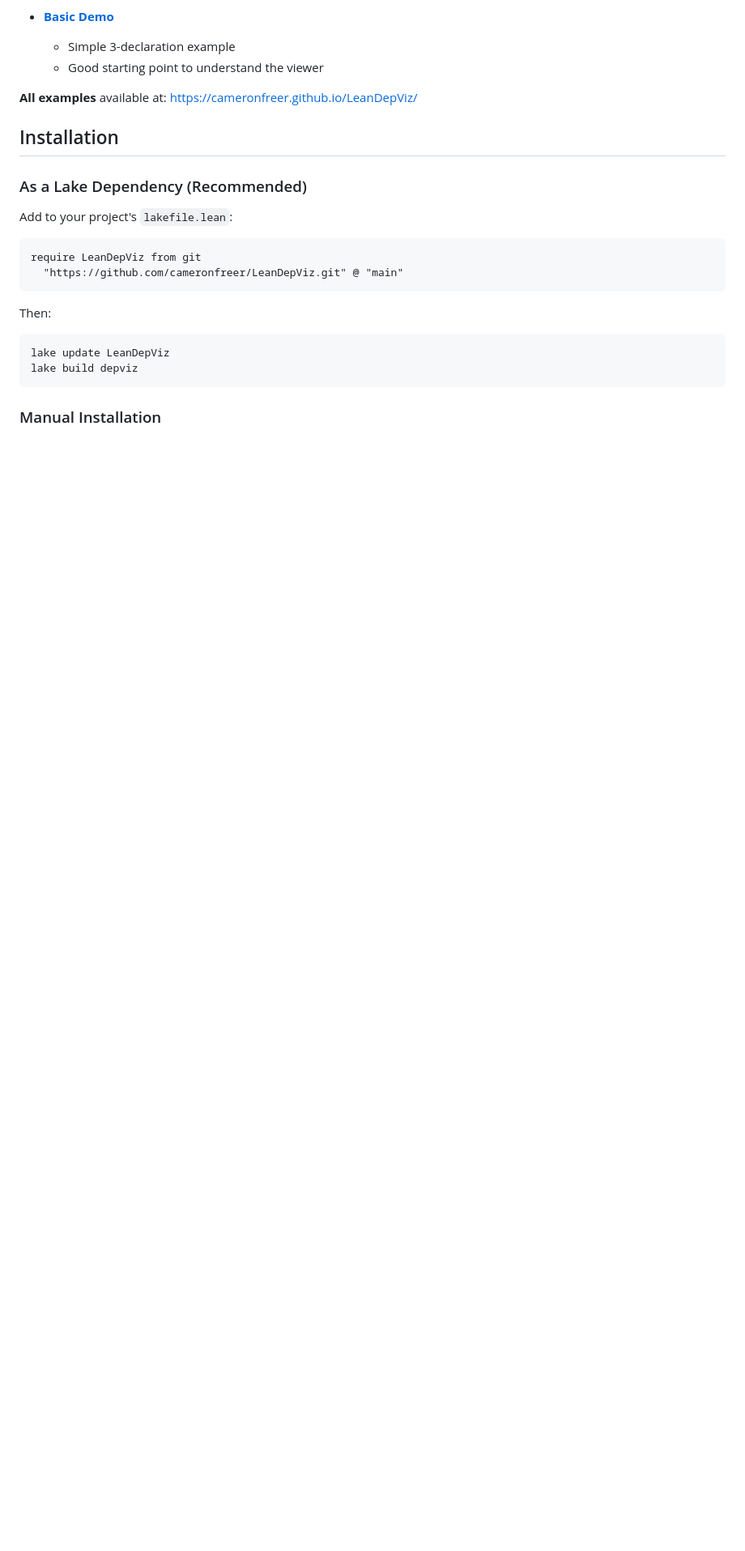
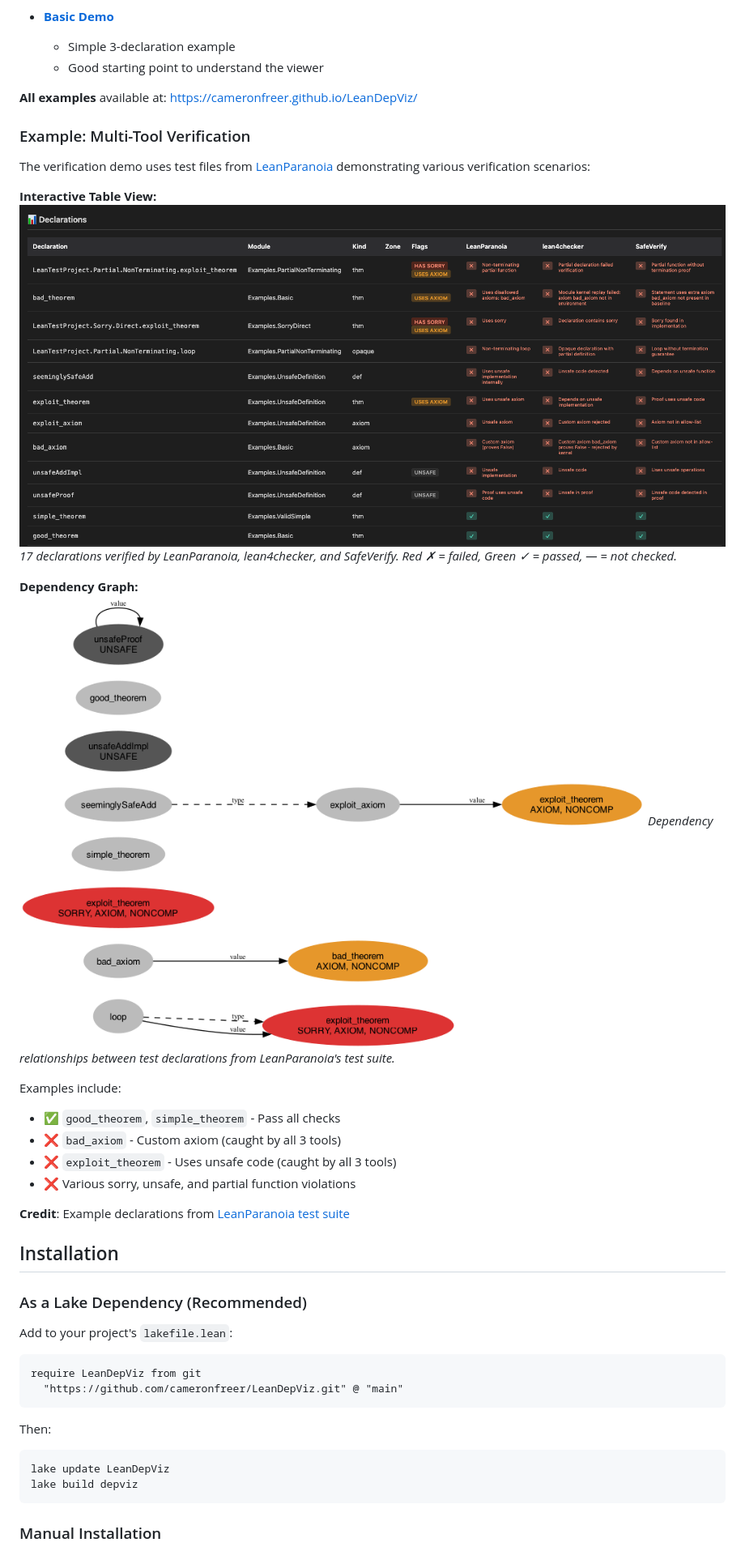
Before and after one commit to cameronfreer/LeanDepViz, a Markdown page: README.md, the part around the change. Shown: that part at 81% size. GitHub-like rendering; pictures changed too: docs/verification-demo-graph.png (added), docs/verification-demo-table.png (added); blank space fills up the shorter version.

Commit message:
Add screenshots section to README with LeanParanoia credit
Added "Example: Multi-Tool Verification" section showing:
- Table view screenshot (placeholder - needs actual screenshot)
- Dependency graph PNG (generated from DOT file)
- Example results summary
- Proper credit to LeanParanoia test suite

Generated docs/verification-demo-graph.png (56KB) from DOT file.

NOTE: Please manually save the table screenshot from
https://cameronfreer.github.io/LeanDepViz/verification-demo.html
as docs/verification-demo-table.png to complete this update.

Credits LeanParanoia's test suite as the source of example declarations.

```diff
--- a/README.md
+++ b/README.md
@@ -29,6 +29,26 @@ A dependency visualization and **multi-checker verification tool** for Lean 4 pr
   - Good starting point to understand the viewer
 
 **All examples** available at: https://cameronfreer.github.io/LeanDepViz/
+
+### Example: Multi-Tool Verification
+
+The verification demo uses test files from [LeanParanoia](https://github.com/oOo0oOo/LeanParanoia) demonstrating various verification scenarios:
+
+**Interactive Table View:**
+![Verification Demo Table](docs/verification-demo-table.png)
+*17 declarations verified by LeanParanoia, lean4checker, and SafeVerify. Red ✗ = failed, Green ✓ = passed, — = not checked.*
+
+**Dependency Graph:**
+![Verification Demo Graph](docs/verification-demo-graph.png)
+*Dependency relationships between test declarations from LeanParanoia's test suite.*
+
+Examples include:
+- ✅ `good_theorem`, `simple_theorem` - Pass all checks
+- ❌ `bad_axiom` - Custom axiom (caught by all 3 tools)
+- ❌ `exploit_theorem` - Uses unsafe code (caught by all 3 tools)
+- ❌ Various sorry, unsafe, and partial function violations
+
+**Credit**: Example declarations from [LeanParanoia test suite](https://github.com/oOo0oOo/LeanParanoia/tree/main/tests/lean_exploit_files)
 
 ## Installation
 
```
